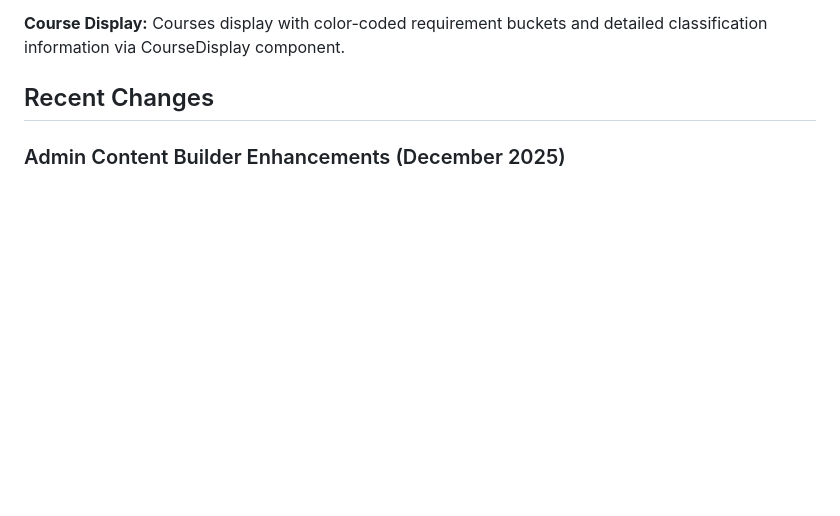
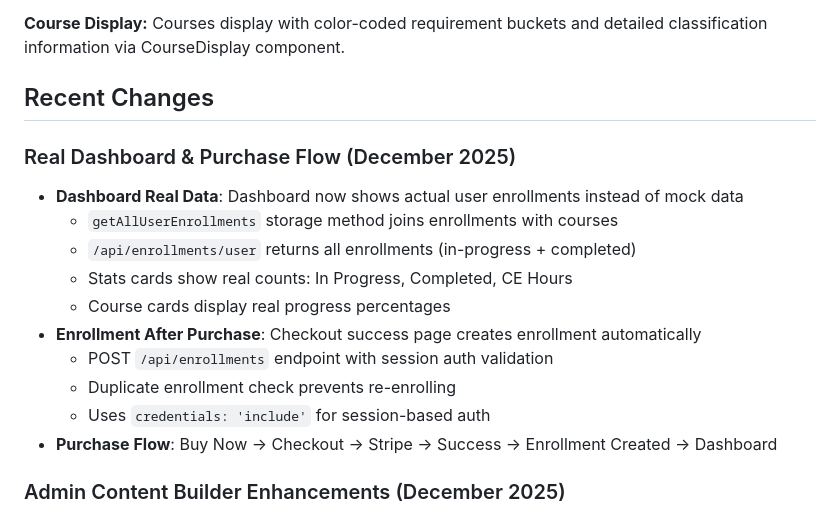
Before and after one commit to stevebermudez/Foundation-CE, a Markdown page: replit.md, the part around the change. Drawn GitHub-style; blank space fills up the shorter version.

Commit message:
Update dashboard and purchase flow to use real data and enrollments
Implement real-time dashboard data, automatic course enrollment after purchase with session-based authentication, and prevent duplicate enrollments using `getAllUserEnrollments` and a new `/api/enrollments/user` endpoint.

Replit-Commit-Author: Agent
Replit-Commit-Session-Id: 0037f0a3-4099-4328-90b3-e0205c8734d4
Replit-Commit-Checkpoint-Type: full_checkpoint
Replit-Commit-Event-Id: bf51f55b-a114-4a40-a5e0-00f4e3b11552
Replit-Commit-Screenshot-Url: https://storage.googleapis.com/screenshot-production-us-central1/ef98f73e-110d-4612-b65d-9982adc2a393/0037f0a3-4099-4328-90b3-e0205c8734d4/skFU6Vr

```diff
--- a/replit.md
+++ b/replit.md
@@ -75,6 +75,18 @@ The platform uses comprehensive course attributes to distinguish between ALL fac
 Courses display with color-coded requirement buckets and detailed classification information via CourseDisplay component.
 
 ## Recent Changes
+
+### Real Dashboard & Purchase Flow (December 2025)
+- **Dashboard Real Data**: Dashboard now shows actual user enrollments instead of mock data
+  - `getAllUserEnrollments` storage method joins enrollments with courses
+  - `/api/enrollments/user` returns all enrollments (in-progress + completed)
+  - Stats cards show real counts: In Progress, Completed, CE Hours
+  - Course cards display real progress percentages
+- **Enrollment After Purchase**: Checkout success page creates enrollment automatically
+  - POST `/api/enrollments` endpoint with session auth validation
+  - Duplicate enrollment check prevents re-enrolling
+  - Uses `credentials: 'include'` for session-based auth
+- **Purchase Flow**: Buy Now → Checkout → Stripe → Success → Enrollment Created → Dashboard
 
 ### Admin Content Builder Enhancements (December 2025)
 - **Admin Routes Registered**: Added /admin/courses, /admin/content-builder, /admin/pages-manager routes to App.tsx
```
